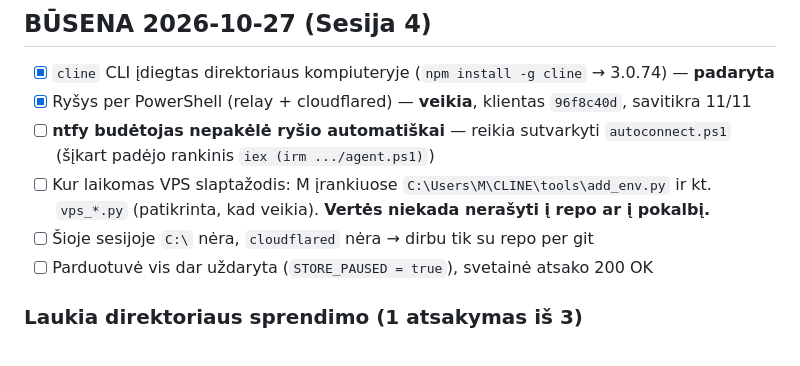
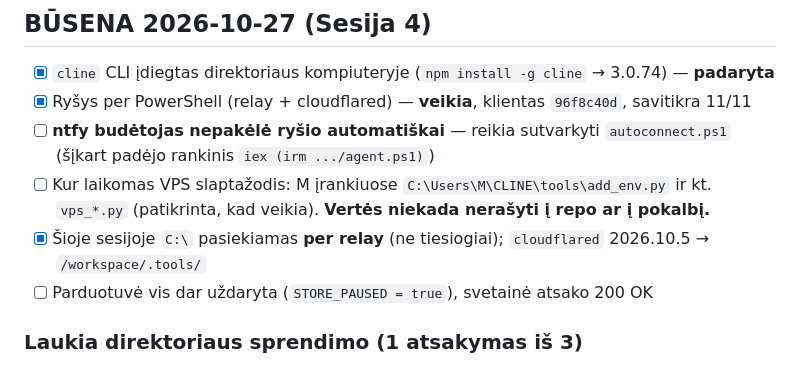
Before and after one commit to mindaugasbusiness-hub/novashop, a Markdown page: CLINE/04_TODO.md, the part around the change. Rendered like a GitHub page.

Commit message:
TODO: pataisyta eilute apie C: pasiekiamuma per relay

```diff
--- a/CLINE/04_TODO.md
+++ b/CLINE/04_TODO.md
@@ -12,7 +12,7 @@ Atnaujinta: 2026-10-27 (Sesija 4) · Branch: `cline/g2zpktej` (nuo `origin/cline
       (šįkart padėjo rankinis `iex (irm .../agent.ps1)`)
 - [ ] Kur laikomas VPS slaptažodis: M įrankiuose `C:\Users\M\CLINE\tools\add_env.py` ir kt. `vps_*.py`
       (patikrinta, kad veikia). **Vertės niekada nerašyti į repo ar į pokalbį.**
-- [ ] Šioje sesijoje `C:\` nėra, `cloudflared` nėra → dirbu tik su repo per git
+- [x] Šioje sesijoje `C:\` pasiekiamas **per relay** (ne tiesiogiai); `cloudflared` 2026.10.5 → `/workspace/.tools/`
 - [ ] Parduotuvė vis dar uždaryta (`STORE_PAUSED = true`), svetainė atsako 200 OK
 
 ### Laukia direktoriaus sprendimo (1 atsakymas iš 3)
```
